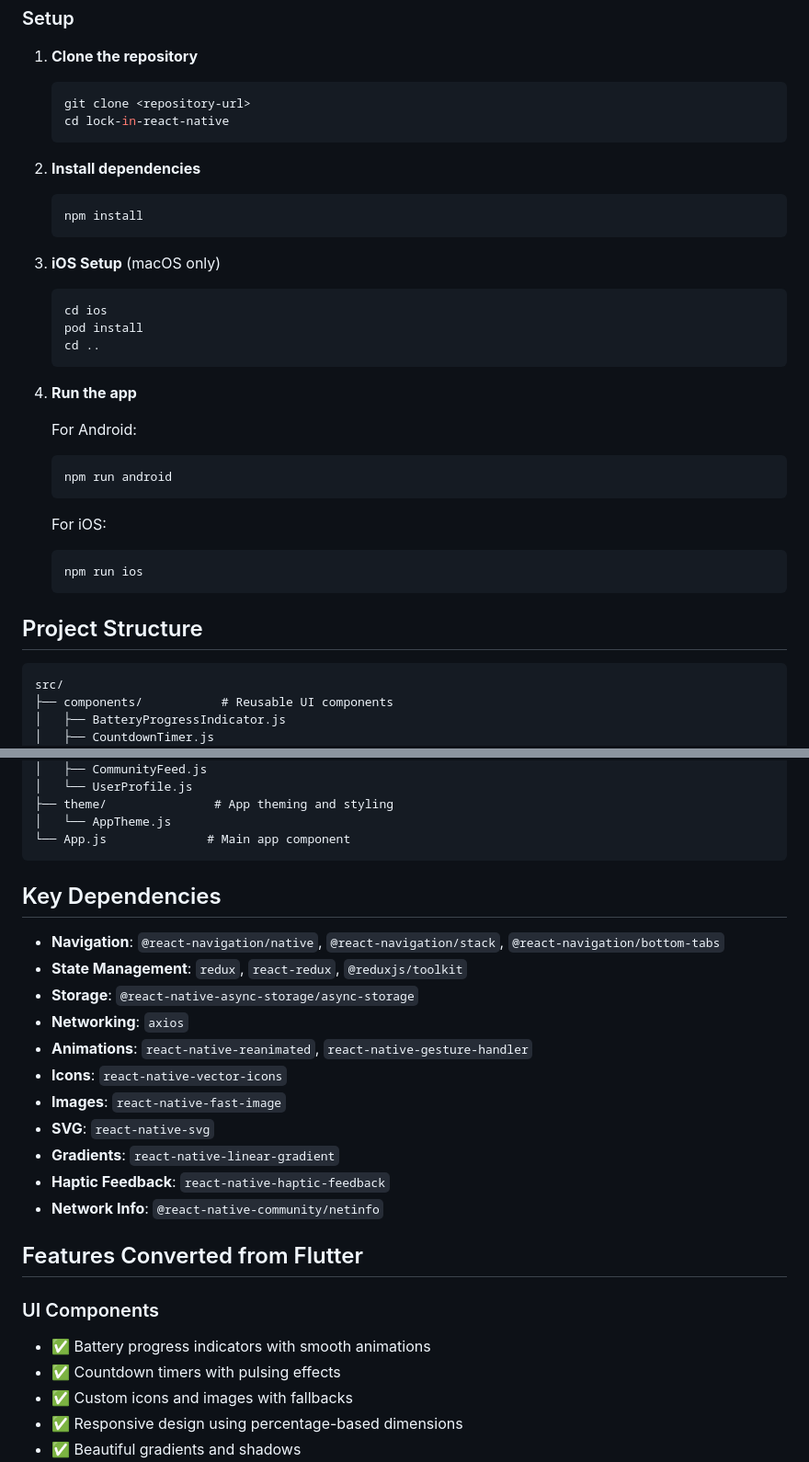
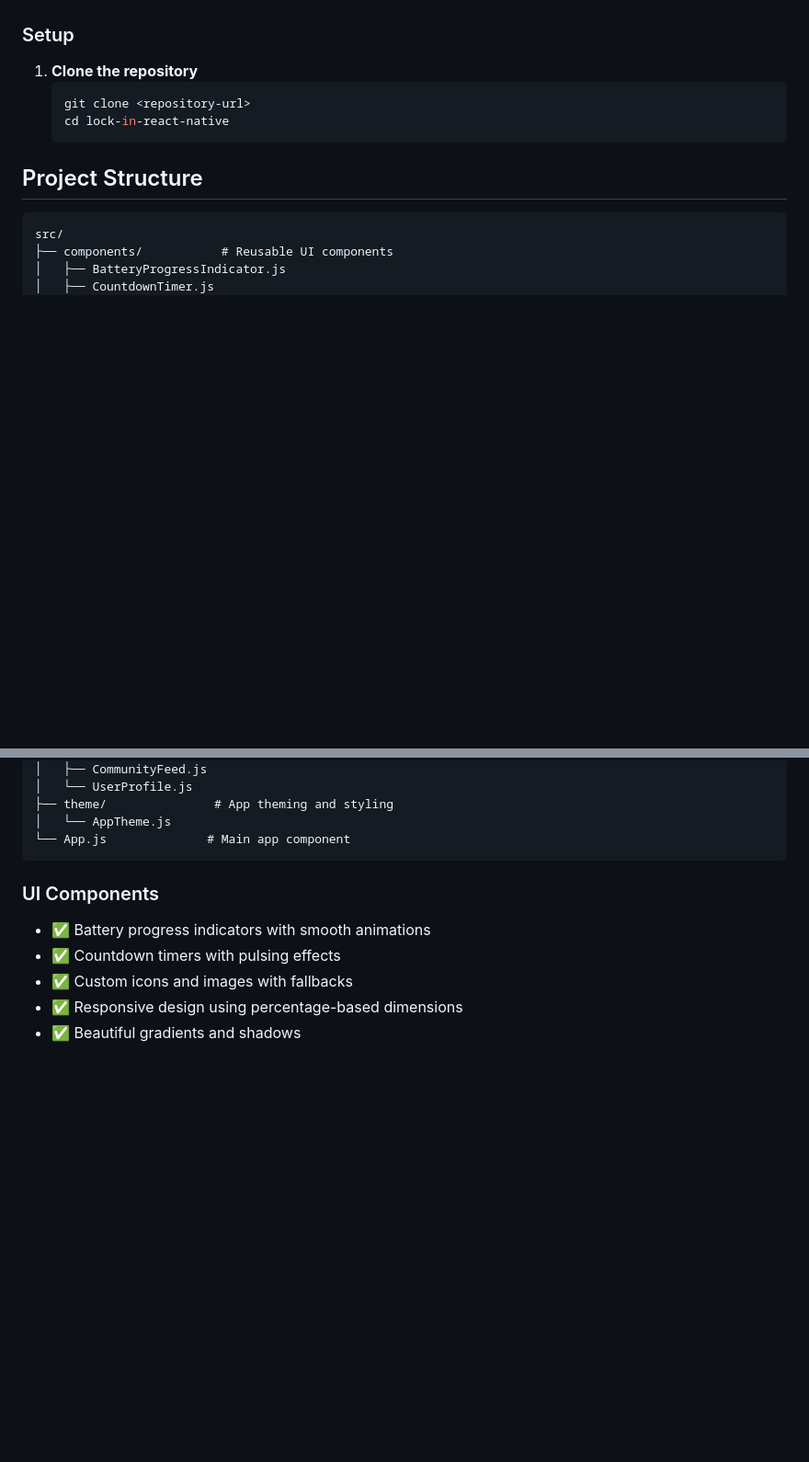
Before and after one commit to GoodnessFx/LOCK-IN, a Markdown page: README.md, 2 parts joined by grey strips. Shown: that part at 92% size. Drawn GitHub-style; blank space fills up the shorter version.

````diff
--- a/README.md
+++ b/README.md
@@ -39,29 +39,6 @@ The app includes the following main screens:
    cd lock-in-react-native
    ```
 
-2. **Install dependencies**
-   ```bash
-   npm install
-   ```
-
-3. **iOS Setup** (macOS only)
-   ```bash
-   cd ios
-   pod install
-   cd ..
-   ```
-
-4. **Run the app**
-
-   For Android:
-   ```bash
-   npm run android
-   ```
-
-   For iOS:
-   ```bash
-   npm run ios
-   ```
 
 ## Project Structure
 
@@ -84,21 +61,6 @@ src/
 └── App.js              # Main app component
 ```
 
-## Key Dependencies
-
-- **Navigation**: `@react-navigation/native`, `@react-navigation/stack`, `@react-navigation/bottom-tabs`
-- **State Management**: `redux`, `react-redux`, `@reduxjs/toolkit`
-- **Storage**: `@react-native-async-storage/async-storage`
-- **Networking**: `axios`
-- **Animations**: `react-native-reanimated`, `react-native-gesture-handler`
-- **Icons**: `react-native-vector-icons`
-- **Images**: `react-native-fast-image`
-- **SVG**: `react-native-svg`
-- **Gradients**: `react-native-linear-gradient`
-- **Haptic Feedback**: `react-native-haptic-feedback`
-- **Network Info**: `@react-native-community/netinfo`
-
-## Features Converted from Flutter
 
 ### UI Components
 - ✅ Battery progress indicators with smooth animations
````
Also changed, not shown: other parts of README.md (+0 -57 lines).
